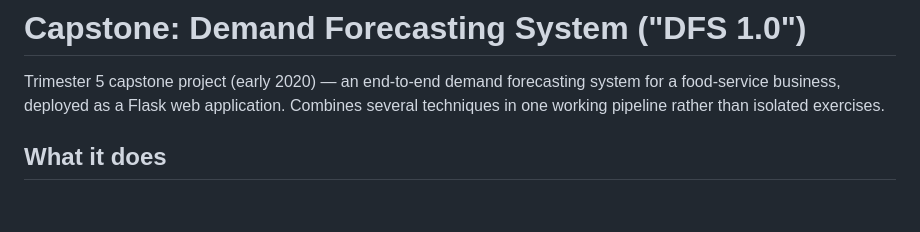
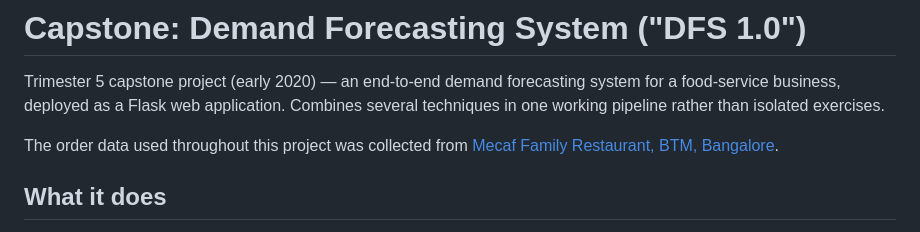
Before and after one commit to arjunshine/MBA-Business-Analytics-Portfolio, a Markdown page: 05-capstone-demand-forecasting-system/README.md, the part around the change. GitHub-like rendering; blank space fills up the shorter version.

Commit message:
Credit the source restaurant in the capstone README
Order data for the demand-forecasting capstone was collected from
Mecaf Family Restaurant, BTM, Bangalore - linked to their Zomato
listing rather than embedding scraped photos.

Co-Authored-By: Claude Sonnet 5 <noreply@anthropic.com>

```diff
--- a/05-capstone-demand-forecasting-system/README.md
+++ b/05-capstone-demand-forecasting-system/README.md
@@ -1,6 +1,8 @@
 # Capstone: Demand Forecasting System ("DFS 1.0")
 
 Trimester 5 capstone project (early 2020) — an end-to-end demand forecasting system for a food-service business, deployed as a Flask web application. Combines several techniques in one working pipeline rather than isolated exercises.
+
+The order data used throughout this project was collected from [Mecaf Family Restaurant, BTM, Bangalore](https://www.zomato.com/bangalore/mecaf-family-restaurant-btm-bangalore/photos).
 
 ## What it does
 
```
